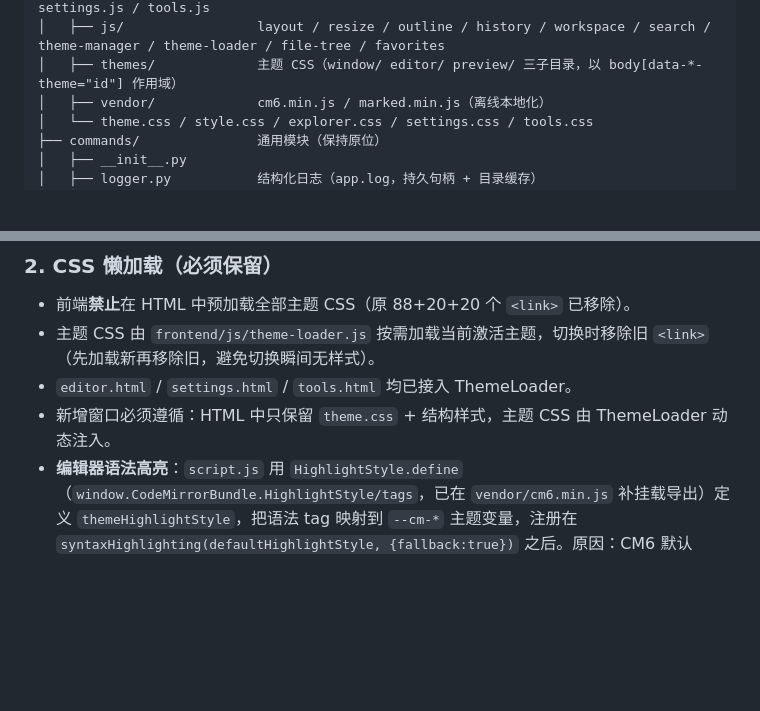
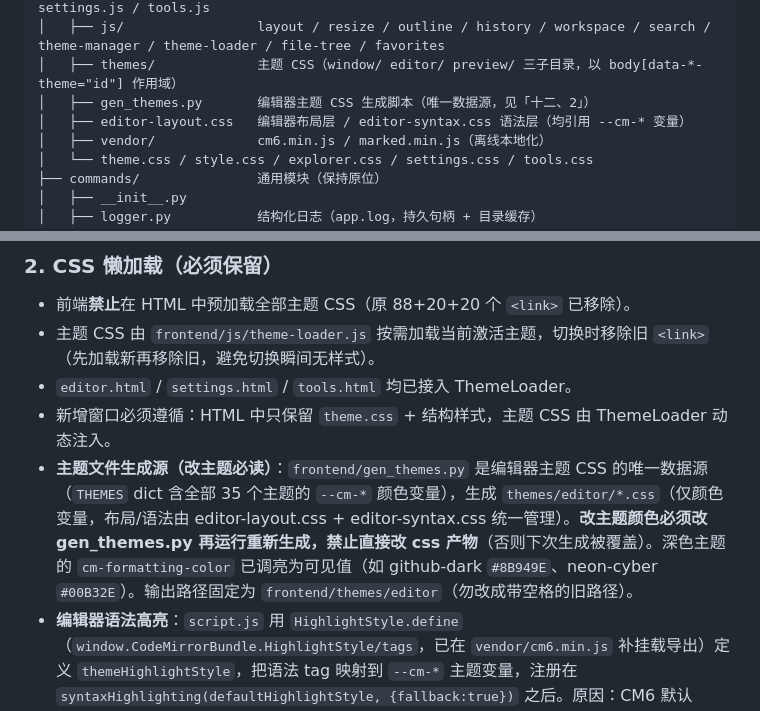
Before and after one commit to leokou/PythonCode, a Markdown page: tools/Obsidian-upload-web/CLAUDE.md, 2 parts joined by grey strips. GitHub-like rendering; blank space fills up the shorter version.

Commit message:
CLAUDE.md: 补录主题系统架构 - 目录树补充 gen_themes.py/editor-layout.css/editor-syntax.css, 新增主题文件生成源约定(改主题必须改 gen_themes.py 重新生成, 禁止改 css 产物)

```diff
--- a/tools/Obsidian-upload-web/CLAUDE.md
+++ b/tools/Obsidian-upload-web/CLAUDE.md
@@ -62,6 +62,8 @@ Obsidian-upload-web/
 │   ├── script.js / storage.js / tab-manager.js / explorer.js / context-menu.js / settings.js / tools.js
 │   ├── js/                 layout / resize / outline / history / workspace / search / theme-manager / theme-loader / file-tree / favorites
 │   ├── themes/             主题 CSS（window/ editor/ preview/ 三子目录，以 body[data-*-theme="id"] 作用域）
+│   ├── gen_themes.py       编辑器主题 CSS 生成脚本（唯一数据源，见「十二、2」）
+│   ├── editor-layout.css   编辑器布局层 / editor-syntax.css 语法层（均引用 --cm-* 变量）
 │   ├── vendor/             cm6.min.js / marked.min.js（离线本地化）
 │   └── theme.css / style.css / explorer.css / settings.css / tools.css
 ├── commands/               通用模块（保持原位）
@@ -435,6 +437,7 @@ AI 开发 LeoDiary Capture 必须遵守：小步修改、模块隔离、接口
 - 主题 CSS 由 `frontend/js/theme-loader.js` 按需加载当前激活主题，切换时移除旧 `<link>`（先加载新再移除旧，避免切换瞬间无样式）。
 - `editor.html` / `settings.html` / `tools.html` 均已接入 ThemeLoader。
 - 新增窗口必须遵循：HTML 中只保留 `theme.css` + 结构样式，主题 CSS 由 ThemeLoader 动态注入。
+- **主题文件生成源（改主题必读）**：`frontend/gen_themes.py` 是编辑器主题 CSS 的唯一数据源（`THEMES` dict 含全部 35 个主题的 `--cm-*` 颜色变量），生成 `themes/editor/*.css`（仅颜色变量，布局/语法由 editor-layout.css + editor-syntax.css 统一管理）。**改主题颜色必须改 gen_themes.py 再运行重新生成，禁止直接改 css 产物**（否则下次生成被覆盖）。深色主题的 `cm-formatting-color` 已调亮为可见值（如 github-dark `#8B949E`、neon-cyber `#00B32E`）。输出路径固定为 `frontend/themes/editor`（勿改成带空格的旧路径）。
 - **编辑器语法高亮**：`script.js` 用 `HighlightStyle.define`（`window.CodeMirrorBundle.HighlightStyle/tags`，已在 `vendor/cm6.min.js` 补挂载导出）定义 `themeHighlightStyle`，把语法 tag 映射到 `--cm-*` 主题变量，注册在 `syntaxHighlighting(defaultHighlightStyle, {fallback:true})` 之后。原因：CM6 默认 `defaultHighlightStyle` 标记色（meta `#404740` 等）是浅色主题配色，深色主题下不可见；且 CM6 生成 `ͼxx` 哈希类名，`editor-syntax.css` 的 `.cm-formatting`/`.cm-heading` 等语义类选择器不匹配、不生效（死规则，保留无害）。**注意**：CM6 markdown 把 `# - * 1. > \`` 等标记标为 `meta` tag；`tags.list` 会命中段落正文，禁止染色；后注册 style 按 tag 粒度整体接管同 tag 规则（含 fontStyle/fontWeight），自定义规则须补齐样式属性；改 `vendor/cm6.min.js` 须保留 `HighlightStyle:Gi,tags:p` 导出。
 
 ### 3. 内存缓存 + 延迟写盘（pages.py 模式）
```
